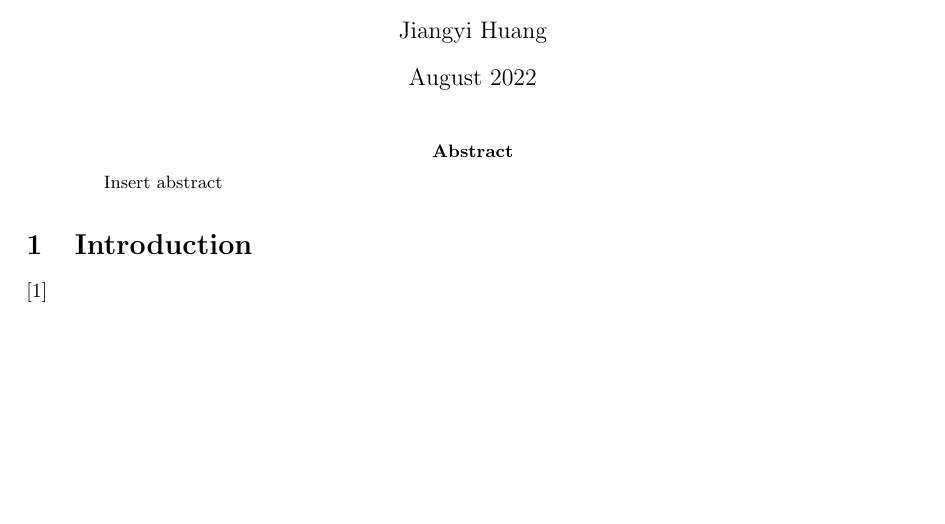
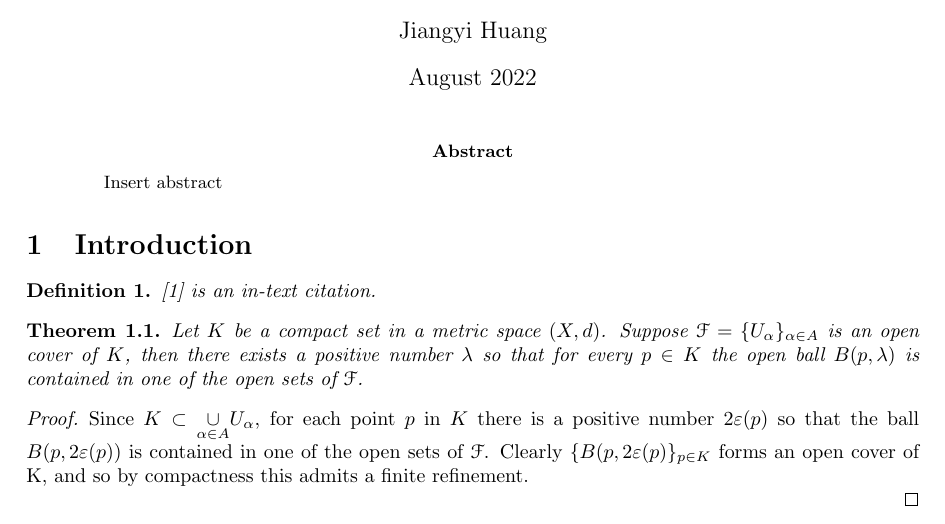
Before and after one commit to nnhjy/math-notes, a LaTeX paper (src/vector-arithmatic-property/vector-arithmatic-property.tex): part of page 1 of 2, cut so that both start at the same text, the shorter picture padded with empty space. Compiled offline with LaTeX, dvips and Ghostscript.

Commit message:
add more text examples

```diff
--- a/src/vector-arithmatic-property/vector-arithmatic-property.tex
+++ b/src/vector-arithmatic-property/vector-arithmatic-property.tex
@@ -56,7 +56,16 @@ Insert abstract
 
 
 \section{Introduction}
-\cite{einstein}
+
+\mydef \cite{einstein} is an in-text citation.
+
+\thm Let $K$ be a compact set in a metric space $(X,d)$. Suppose $\mathcal{F}=\{U_\alpha\}_{\alpha \in A}$ is an open cover of $K$, then there exists a positive number $\lambda$ so that for every $p \in K$ the open ball $B(p,\lambda)$ is contained in one of the open sets of $\mathcal{F}$.
+
+\begin{proof}
+
+Since $K \subset \underset{\alpha \in A}\cup U_\alpha$, for each point $p$ in $K$ there is a positive number $2\varepsilon(p)$ so that the ball $B(p,2\varepsilon(p))$ is contained in one of the open sets of $\mathcal{F}$. Clearly $\{B(p,2\varepsilon(p)\}_{p \in K}$ forms an open cover of K, and so by compactness this admits a finite refinement.
+
+\end{proof}
 
 \newpage
 \bibliographystyle{plain}
```
